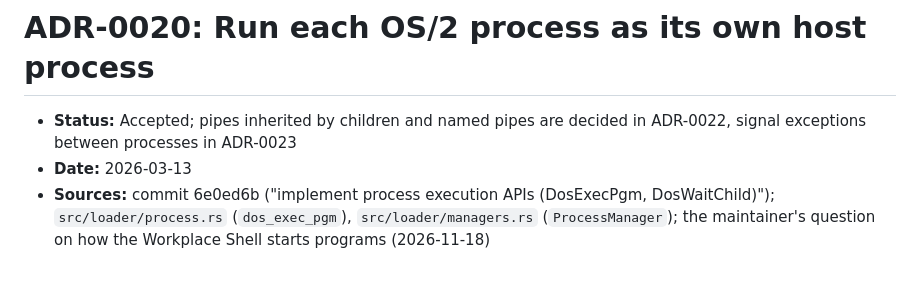
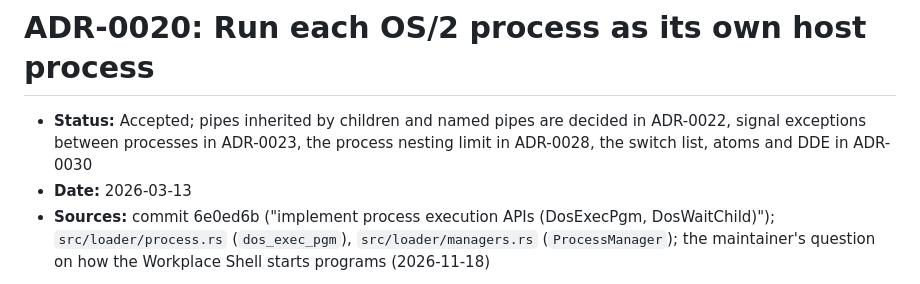
Before and after one commit to hiroshiyui/warpine, a Markdown page: doc/adr/0020-one-process-per-host-process.md, the part around the change. Drawn GitHub-style.

```diff
--- a/doc/adr/0020-one-process-per-host-process.md
+++ b/doc/adr/0020-one-process-per-host-process.md
@@ -1,6 +1,6 @@
 # ADR-0020: Run each OS/2 process as its own host process
 
-- **Status:** Accepted; pipes inherited by children and named pipes are decided in ADR-0022, signal exceptions between processes in ADR-0023
+- **Status:** Accepted; pipes inherited by children and named pipes are decided in ADR-0022, signal exceptions between processes in ADR-0023, the process nesting limit in ADR-0028, the switch list, atoms and DDE in ADR-0030
 - **Date:** 2026-03-13
 - **Sources:** commit 6e0ed6b ("implement process execution APIs (DosExecPgm, DosWaitChild)"); `src/loader/process.rs` (`dos_exec_pgm`), `src/loader/managers.rs` (`ProcessManager`); the maintainer's question on how the Workplace Shell starts programs (2026-11-18)
 
```
Also changed, not shown: doc/adr/0019-quality-gates.md (+1 -1 lines), doc/adr/0027-gpi-transforms-per-primitive.md (added, +35 -0 lines), doc/adr/0028-process-nesting-limit.md (added, +31 -0 lines), doc/adr/0029-standard-dialogs-and-print-modules.md (added, +29 -0 lines), doc/adr/0030-process-local-shell-services.md (added, +21 -0 lines), doc/adr/0031-capped-test-runs.md (added, +23 -0 lines), doc/adr/0032-session-thread-limit.md (added, +43 -0 lines), doc/adr/README.md (+6 -0 lines), doc/architecture/warpine.png, 3 other files.
